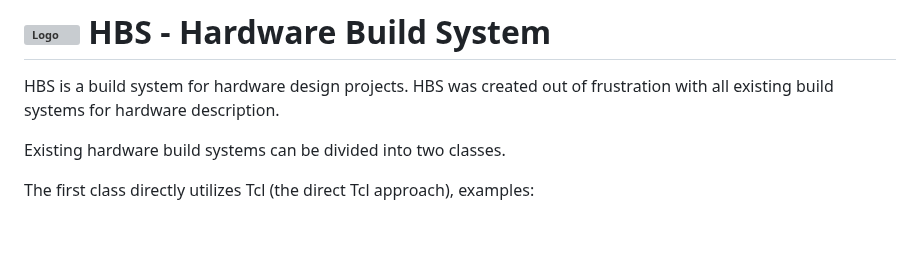
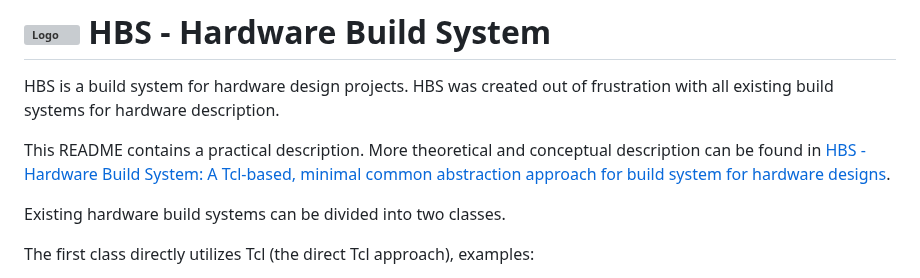
Before and after one commit to m-kru/hbs, a Markdown page: README.md, the part around the change. GitHub-like rendering; blank space fills up the shorter version; grey boxes are pictures that could not be loaded.

```diff
--- a/README.md
+++ b/README.md
@@ -2,6 +2,9 @@
 
 HBS is a build system for hardware design projects.
 HBS was created out of frustration with all existing build systems for hardware description.
+
+This README contains a practical description.
+More theoretical and conceptual description can be found in [HBS - Hardware Build System: A Tcl-based, minimal common abstraction approach for build system for hardware designs](https://www.arxiv.org/pdf/2504.09642).
 
 Existing hardware build systems can be divided into two classes.
 
```
